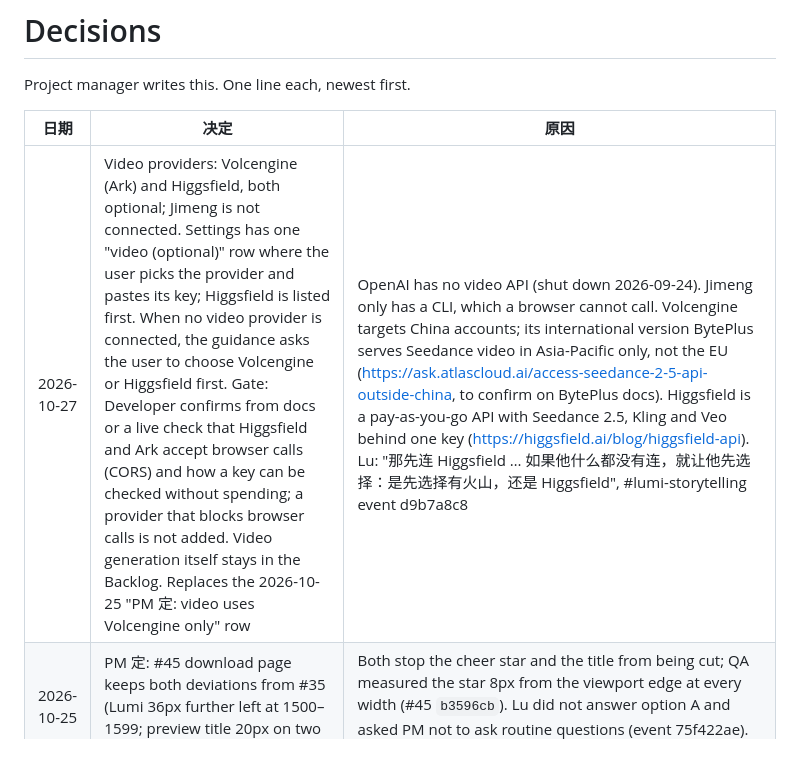
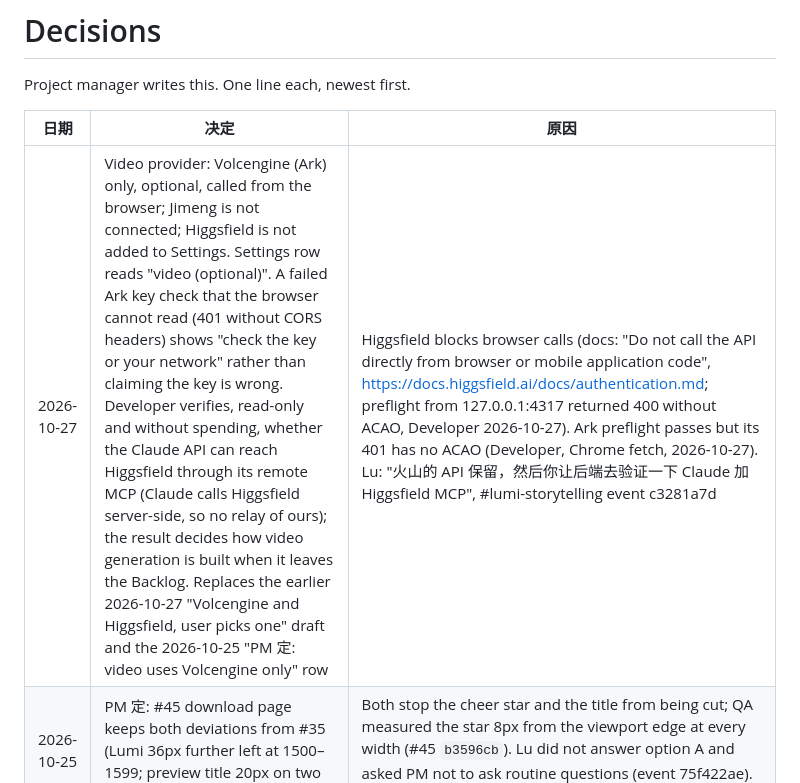
Before and after one commit to lujin88/Lumi-Storytelling, a Markdown page: decisions.md, the part around the change. GitHub-like rendering; blank space fills up the shorter version.

Commit message:
docs: video keeps Volcengine only; verify Claude + Higgsfield MCP
Co-Authored-By: Claude Opus 5.5 <noreply@anthropic.com>

```diff
--- a/decisions.md
+++ b/decisions.md
@@ -4,7 +4,7 @@ Project manager writes this. One line each, newest first.
 
 | 日期 | 决定 | 原因 |
 |---|---|---|
-| 2026-10-27 | Video providers: Volcengine (Ark) and Higgsfield, both optional; Jimeng is not connected. Settings has one "video (optional)" row where the user picks the provider and pastes its key; Higgsfield is listed first. When no video provider is connected, the guidance asks the user to choose Volcengine or Higgsfield first. Gate: Developer confirms from docs or a live check that Higgsfield and Ark accept browser calls (CORS) and how a key can be checked without spending; a provider that blocks browser calls is not added. Video generation itself stays in the Backlog. Replaces the 2026-10-25 "PM 定: video uses Volcengine only" row | OpenAI has no video API (shut down 2026-09-24). Jimeng only has a CLI, which a browser cannot call. Volcengine targets China accounts; its international version BytePlus serves Seedance video in Asia-Pacific only, not the EU (https://ask.atlascloud.ai/access-seedance-2-5-api-outside-china, to confirm on BytePlus docs). Higgsfield is a pay-as-you-go API with Seedance 2.5, Kling and Veo behind one key (https://higgsfield.ai/blog/higgsfield-api). Lu: "那先连 Higgsfield … 如果他什么都没有连，就让他先选择：是先选择有火山，还是 Higgsfield", #lumi-storytelling event d9b7a8c8 |
+| 2026-10-27 | Video provider: Volcengine (Ark) only, optional, called from the browser; Jimeng is not connected; Higgsfield is not added to Settings. Settings row reads "video (optional)". A failed Ark key check that the browser cannot read (401 without CORS headers) shows "check the key or your network" rather than claiming the key is wrong. Developer verifies, read-only and without spending, whether the Claude API can reach Higgsfield through its remote MCP (Claude calls Higgsfield server-side, so no relay of ours); the result decides how video generation is built when it leaves the Backlog. Replaces the earlier 2026-10-27 "Volcengine and Higgsfield, user picks one" draft and the 2026-10-25 "PM 定: video uses Volcengine only" row | Higgsfield blocks browser calls (docs: "Do not call the API directly from browser or mobile application code", https://docs.higgsfield.ai/docs/authentication.md; preflight from 127.0.0.1:4317 returned 400 without ACAO, Developer 2026-10-27). Ark preflight passes but its 401 has no ACAO (Developer, Chrome fetch, 2026-10-27). Lu: "火山的 API 保留，然后你让后端去验证一下 Claude 加 Higgsfield MCP", #lumi-storytelling event c3281a7d |
 | 2026-10-25 | PM 定: #45 download page keeps both deviations from #35 (Lumi 36px further left at 1500–1599; preview title 20px on two lines at 1500–1699) | Both stop the cheer star and the title from being cut; QA measured the star 8px from the viewport edge at every width (#45 `b3596cb`). Lu did not answer option A and asked PM not to ask routine questions (event 75f422ae). Lu can overturn |
 | 2026-10-25 | PM 定: video uses Volcengine only. Without a Volcengine key, places that would make video show an inline "connect Volcengine in Settings" prompt (same pattern as the mic without Gemini); the Settings row reads "video (optional)". Replaces "OpenAI by default" in the Jimeng/Volcengine row below | OpenAI shut down the Videos API and `sora-2`/`sora-2-pro` on 2026-09-24 with no replacement (https://developers.openai.com/api/docs/deprecations; Developer measured `POST /v1/videos` 404 on 2026-10-25 16:55 UTC). Lu can overturn |
 | 2026-10-25 | PM 定: keep `server/` as a local static server so Lumi opens on `http://127.0.0.1:4317` and keys persist in `localStorage`; remove only its Jimeng routes. Replaces "remove `server/`" in the row below | Without any http origin, `file://` keeps keys in memory only (2026-10-23 rule), so Lu would re-enter keys every visit; GitHub Pages would be hosting, which is out of scope. Lu can overturn |
```
